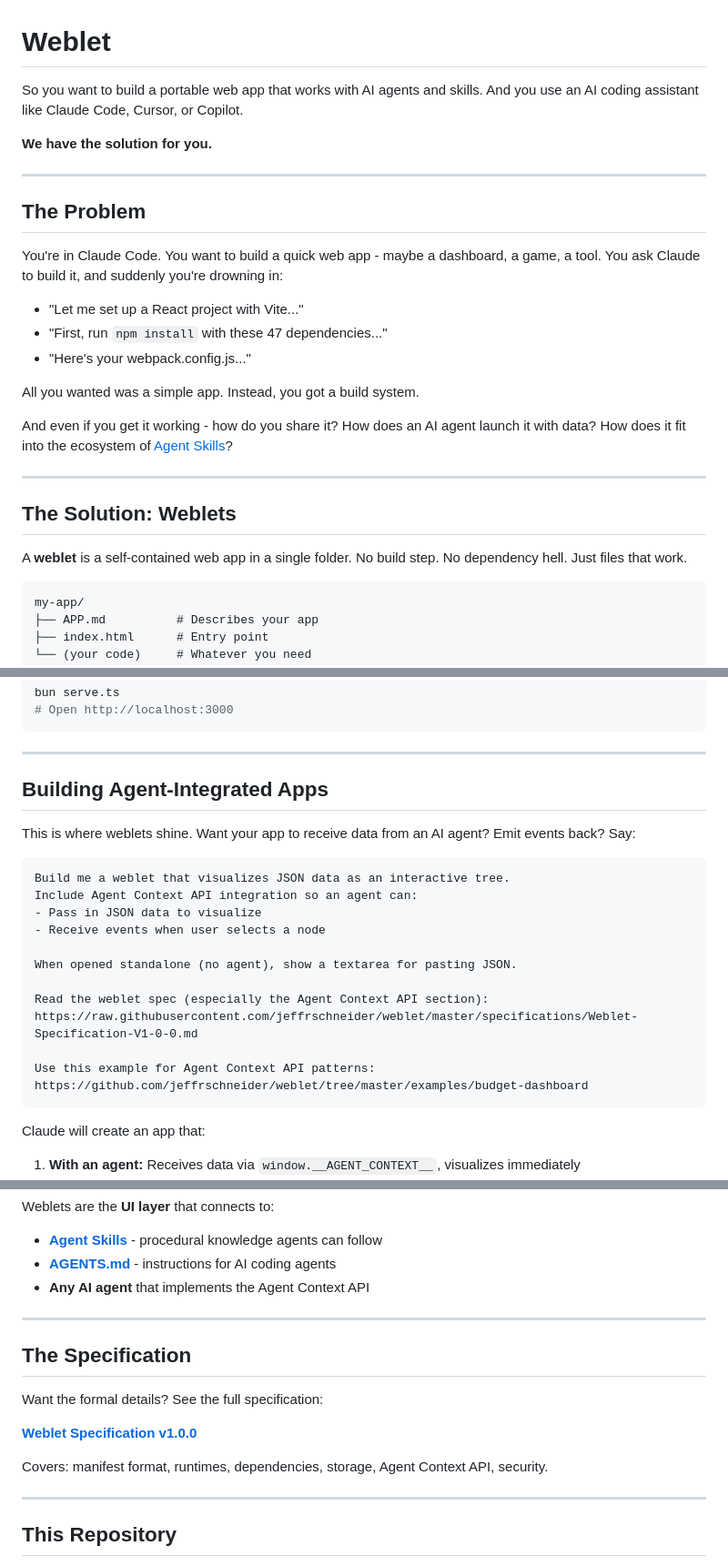
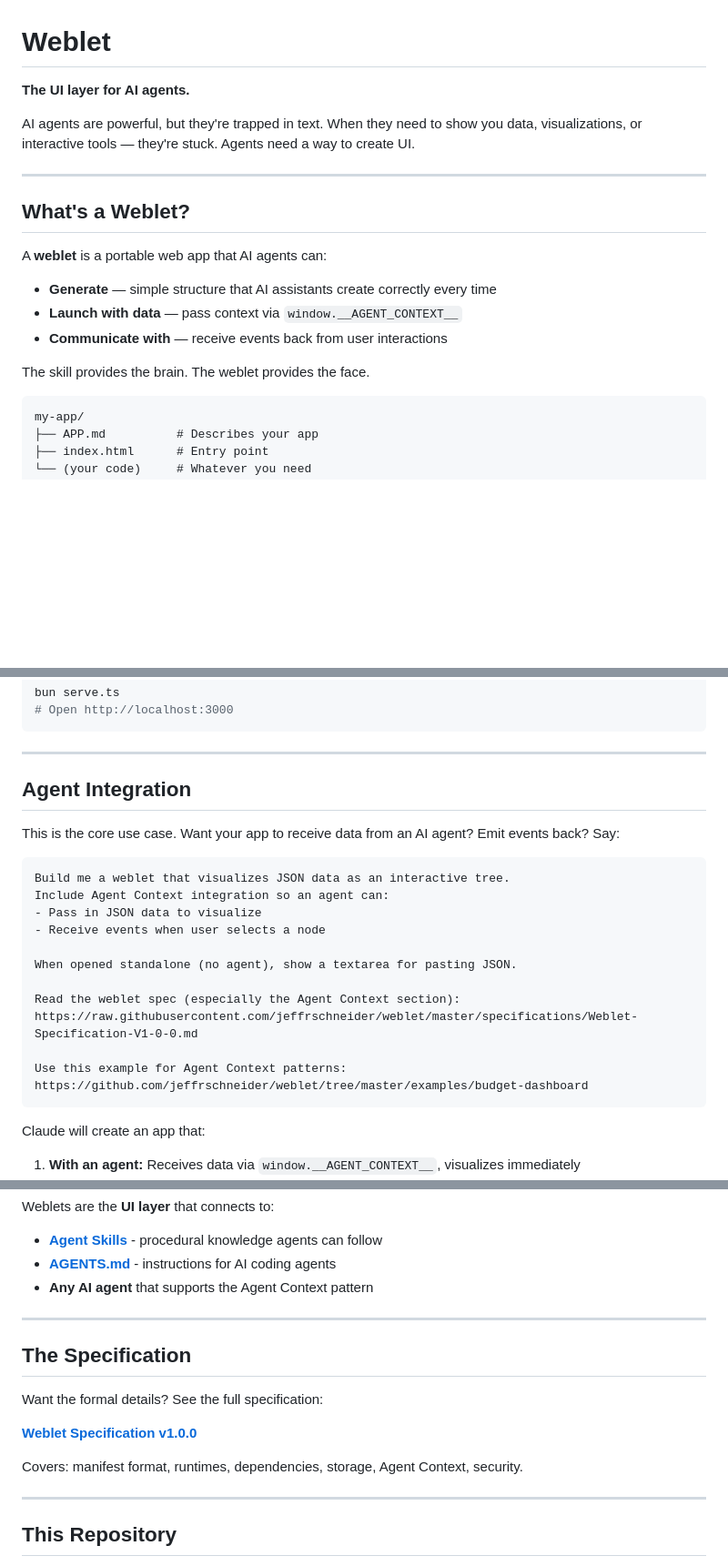
Before and after one commit to jeffrschneider/weblet, a Markdown page: README.md, 3 parts joined by grey strips. Shown at 91% size. GitHub-like rendering; blank space fills up the shorter version.

Commit message:
Reframe README around agent integration value prop
- Lead with "UI layer for AI agents"
- Problem: agents trapped in text, need UI
- What's a Weblet: generate, launch with data, communicate
- Rename "Agent Context API" to "Agent Context" throughout
- "Agent Integration" section as core use case
- Remove "API" language - it's a pattern/convention

Co-Authored-By: Claude Opus 4.5 <noreply@anthropic.com>

````diff
--- a/README.md
+++ b/README.md
@@ -1,28 +1,19 @@
 # Weblet
 
-So you want to build a portable web app that works with AI agents and skills. And you use an AI coding assistant like Claude Code, Cursor, or Copilot.
+**The UI layer for AI agents.**
 
-**We have the solution for you.**
+AI agents are powerful, but they're trapped in text. When they need to show you data, visualizations, or interactive tools — they're stuck. Agents need a way to create UI.
 
 ---
 
-## The Problem
+## What's a Weblet?
 
-You're in Claude Code. You want to build a quick web app - maybe a dashboard, a game, a tool. You ask Claude to build it, and suddenly you're drowning in:
+A **weblet** is a portable web app that AI agents can:
+- **Generate** — simple structure that AI assistants create correctly every time
+- **Launch with data** — pass context via `window.__AGENT_CONTEXT__`
+- **Communicate with** — receive events back from user interactions
 
-- "Let me set up a React project with Vite..."
-- "First, run `npm install` with these 47 dependencies..."
-- "Here's your webpack.config.js..."
-
-All you wanted was a simple app. Instead, you got a build system.
-
-And even if you get it working - how do you share it? How does an AI agent launch it with data? How does it fit into the ecosystem of [Agent Skills](https://agentskills.io)?
-
----
-
-## The Solution: Weblets
-
-A **weblet** is a self-contained web app in a single folder. No build step. No dependency hell. Just files that work.
+The skill provides the brain. The weblet provides the face.
 
 ```
 my-app/
@@ -109,22 +100,22 @@ bun serve.ts
 
 ---
 
-## Building Agent-Integrated Apps
+## Agent Integration
 
-This is where weblets shine. Want your app to receive data from an AI agent? Emit events back? Say:
+This is the core use case. Want your app to receive data from an AI agent? Emit events back? Say:
 
 ```
 Build me a weblet that visualizes JSON data as an interactive tree.
-Include Agent Context API integration so an agent can:
+Include Agent Context integration so an agent can:
 - Pass in JSON data to visualize
 - Receive events when user selects a node
 
 When opened standalone (no agent), show a textarea for pasting JSON.
 
-Read the weblet spec (especially the Agent Context API section):
+Read the weblet spec (especially the Agent Context section):
 https://raw.githubusercontent.com/jeffrschneider/weblet/master/specifications/Weblet-Specification-V1-0-0.md
 
-Use this example for Agent Context API patterns:
+Use this example for Agent Context patterns:
 https://github.com/jeffrschneider/weblet/tree/master/examples/budget-dashboard
 ```
 
@@ -402,7 +393,7 @@ Full agent example with AGENTS.md, weblet routes mapping to skills, and skills w
 Weblets are the **UI layer** that connects to:
 - **[Agent Skills](https://agentskills.io)** - procedural knowledge agents can follow
 - **[AGENTS.md](https://agents.md)** - instructions for AI coding agents
-- **Any AI agent** that implements the Agent Context API
+- **Any AI agent** that supports the Agent Context pattern
 
 ---
 
@@ -412,7 +403,7 @@ Want the formal details? See the full specification:
 
 **[Weblet Specification v1.0.0](specifications/Weblet-Specification-V1-0-0.md)**
 
-Covers: manifest format, runtimes, dependencies, storage, Agent Context API, security.
+Covers: manifest format, runtimes, dependencies, storage, Agent Context, security.
 
 ---
 
````
Also changed, not shown: other parts of README.md (+2 -2 lines).
